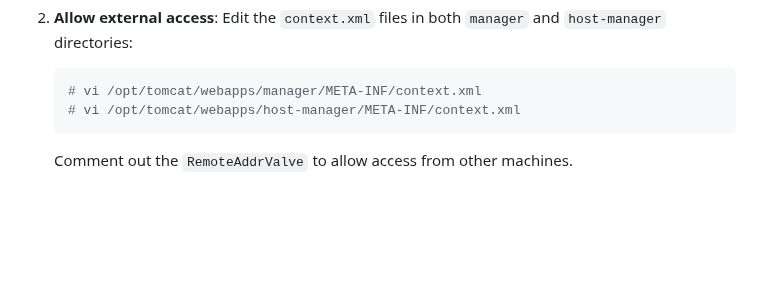
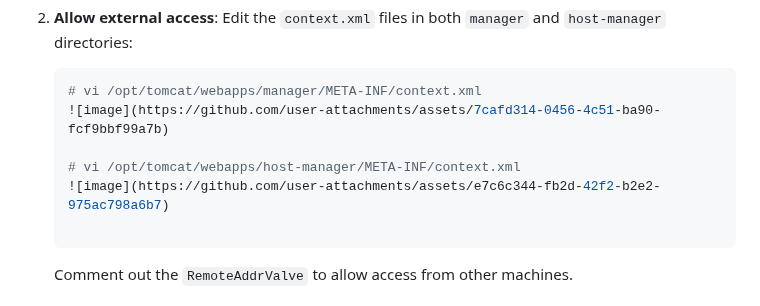
Before and after one commit to arifislam007/DevOps_LAB, a Markdown page: 17.LAB-Tomcat/readme.md, the part around the change. Drawn GitHub-style; blank space fills up the shorter version.

````diff
--- a/17.LAB-Tomcat/readme.md
+++ b/17.LAB-Tomcat/readme.md
@@ -96,7 +96,11 @@ We are using a minimal installed Rocky Linux 9 virtual machine with the followin
    Edit the `context.xml` files in both `manager` and `host-manager` directories:
    ```bash
    # vi /opt/tomcat/webapps/manager/META-INF/context.xml
+   ![image](https://github.com/user-attachments/assets/7cafd314-0456-4c51-ba90-fcf9bbf99a7b)
+
    # vi /opt/tomcat/webapps/host-manager/META-INF/context.xml
+   ![image](https://github.com/user-attachments/assets/e7c6c344-fb2d-42f2-b2e2-975ac798a6b7)
+
    ```
    Comment out the `RemoteAddrValve` to allow access from other machines.
 
````
